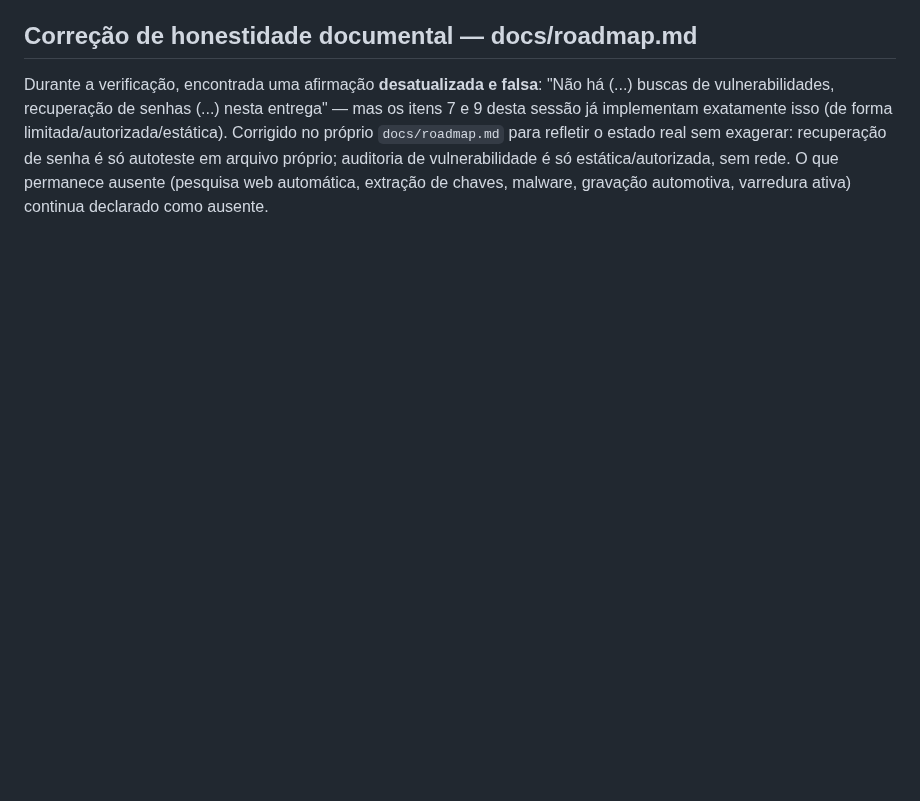
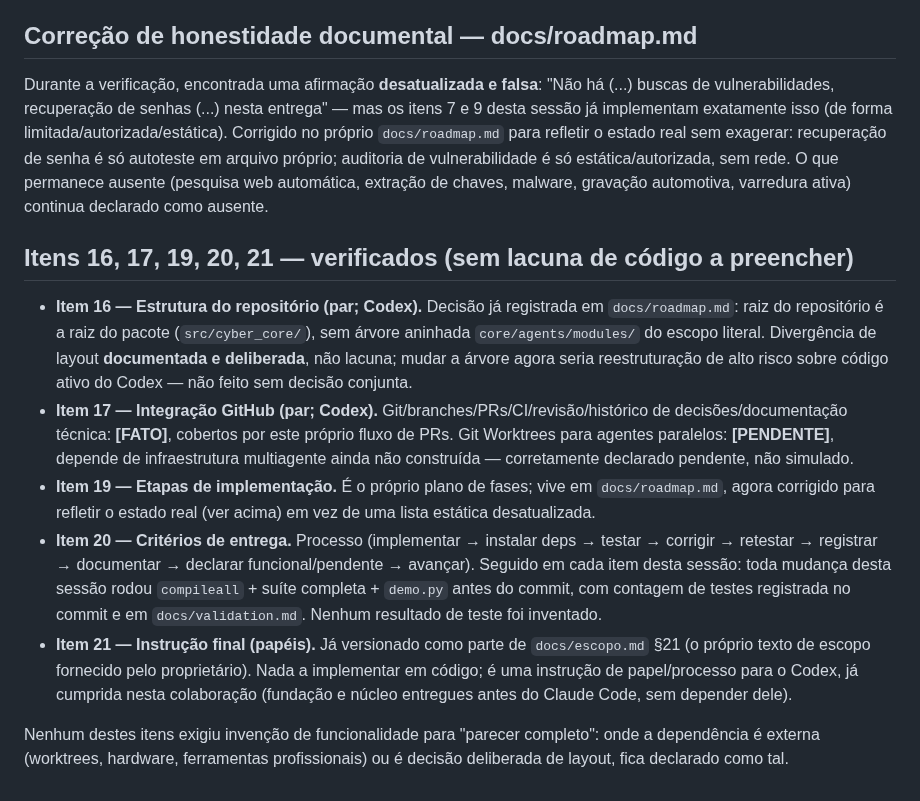
Before and after one commit to oscaveras-a11y/JarvisEspecialista, a Markdown page: docs/review/verificacao-itens-6-a-21.md, the part around the change. GitHub-like rendering; blank space fills up the shorter version.

Commit message:
docs(review): verificação final dos itens 16/17/19/20/21 — sem lacuna de código
Consolida a verificação dos itens restantes (16 estrutura, 17 GitHub, 19 etapas,
20 critérios de entrega, 21 instrução final). Nenhum exige código novo:
- 16: layout plano é decisão deliberada já documentada em roadmap.md, não lacuna.
- 17: Git/PRs/CI/revisão/histórico/docs cobertos por este próprio fluxo;
  worktrees seguem pendentes (infraestrutura multiagente, declarado).
- 19: é o próprio docs/roadmap.md, já corrigido nesta sessão.
- 20: processo seguido em cada item desta sessão (compile+suíte+demo antes de
  cada commit, contagem registrada, nada inventado).
- 21: já versionado em docs/escopo.md §21; instrução de papel, não de código.

Com isso, os itens 1-21 do escopo foram verificados; lacunas de código reais
foram preenchidas (6,8,9,10,11,13,15) e as demais ficam honestamente
declaradas pendentes quando dependem de infraestrutura/ferramentas externas
ou de decisão conjunta com o Codex.

Co-Authored-By: Claude Sonnet 5 <noreply@anthropic.com>
Claude-Session: https://claude.ai/code/session_018iy1Lqs2cwyDhCLugwy6zw

```diff
--- a/docs/review/verificacao-itens-6-a-21.md
+++ b/docs/review/verificacao-itens-6-a-21.md
@@ -45,3 +45,13 @@ a `main` conforme ele entrega. Log atualizado por item.
 
 ## Correção de honestidade documental — docs/roadmap.md
 Durante a verificação, encontrada uma afirmação **desatualizada e falsa**: "Não há (...) buscas de vulnerabilidades, recuperação de senhas (...) nesta entrega" — mas os itens 7 e 9 desta sessão já implementam exatamente isso (de forma limitada/autorizada/estática). Corrigido no próprio `docs/roadmap.md` para refletir o estado real sem exagerar: recuperação de senha é só autoteste em arquivo próprio; auditoria de vulnerabilidade é só estática/autorizada, sem rede. O que permanece ausente (pesquisa web automática, extração de chaves, malware, gravação automotiva, varredura ativa) continua declarado como ausente.
+
+## Itens 16, 17, 19, 20, 21 — verificados (sem lacuna de código a preencher)
+
+- **Item 16 — Estrutura do repositório (par; Codex).** Decisão já registrada em `docs/roadmap.md`: raiz do repositório é a raiz do pacote (`src/cyber_core/`), sem árvore aninhada `core/agents/modules/` do escopo literal. Divergência de layout **documentada e deliberada**, não lacuna; mudar a árvore agora seria reestruturação de alto risco sobre código ativo do Codex — não feito sem decisão conjunta.
+- **Item 17 — Integração GitHub (par; Codex).** Git/branches/PRs/CI/revisão/histórico de decisões/documentação técnica: **[FATO]**, cobertos por este próprio fluxo de PRs. Git Worktrees para agentes paralelos: **[PENDENTE]**, depende de infraestrutura multiagente ainda não construída — corretamente declarado pendente, não simulado.
+- **Item 19 — Etapas de implementação.** É o próprio plano de fases; vive em `docs/roadmap.md`, agora corrigido para refletir o estado real (ver acima) em vez de uma lista estática desatualizada.
+- **Item 20 — Critérios de entrega.** Processo (implementar → instalar deps → testar → corrigir → retestar → registrar → documentar → declarar funcional/pendente → avançar). Seguido em cada item desta sessão: toda mudança desta sessão rodou `compileall` + suíte completa + `demo.py` antes do commit, com contagem de testes registrada no commit e em `docs/validation.md`. Nenhum resultado de teste foi inventado.
+- **Item 21 — Instrução final (papéis).** Já versionado como parte de `docs/escopo.md` §21 (o próprio texto de escopo fornecido pelo proprietário). Nada a implementar em código; é uma instrução de papel/processo para o Codex, já cumprida nesta colaboração (fundação e núcleo entregues antes do Claude Code, sem depender dele).
+
+Nenhum destes itens exigiu invenção de funcionalidade para "parecer completo": onde a dependência é externa (worktrees, hardware, ferramentas profissionais) ou é decisão deliberada de layout, fica declarado como tal.
```
